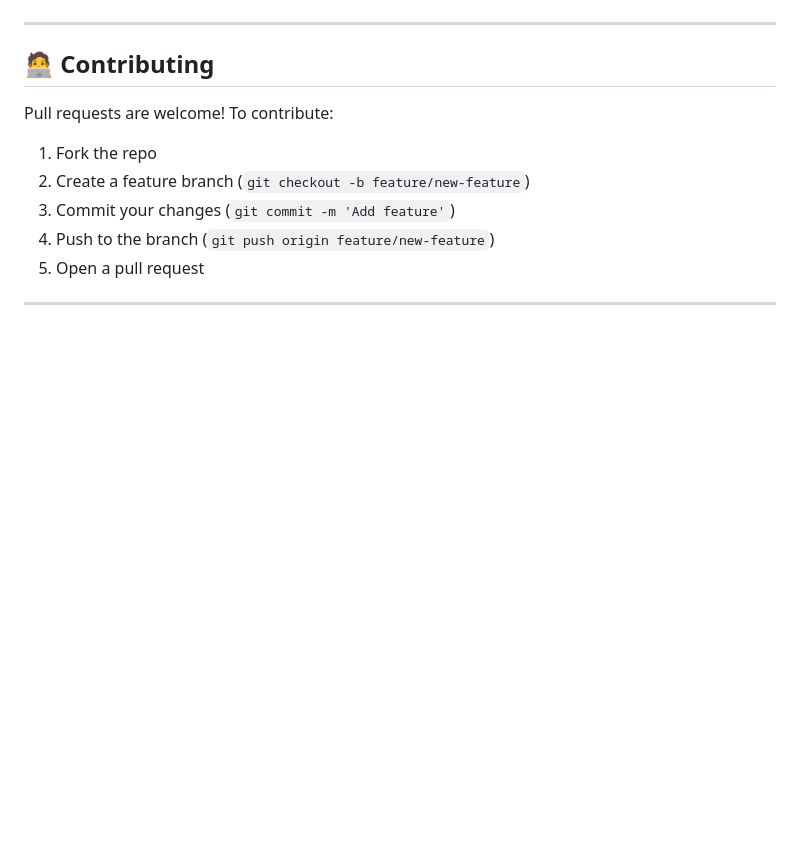
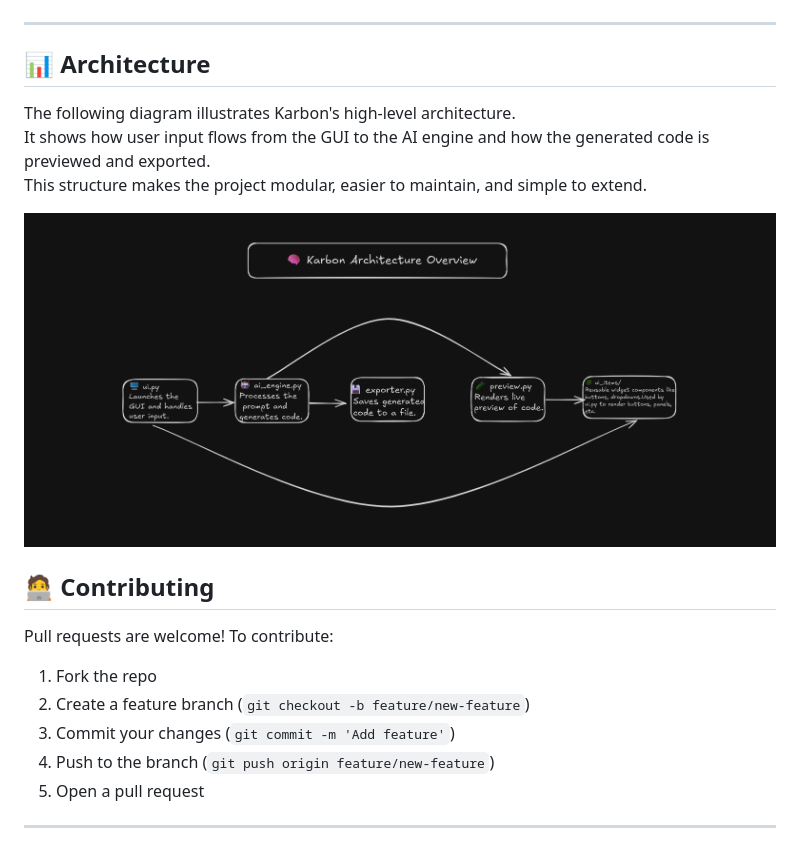
Before and after one commit to ProTecGames/Karbon, a Markdown page: README.md, the part around the change. Rendered like a GitHub page; blank space fills up the shorter version.

```diff
--- a/README.md
+++ b/README.md
@@ -136,6 +136,13 @@ Here are some example prompts you can try in Karbon, along with typical outputs:
 
 ---
 
+## 📊 Architecture
+
+The following diagram illustrates Karbon's high-level architecture.
+It shows how user input flows from the GUI to the AI engine and how the generated code is previewed and exported.
+This structure makes the project modular, easier to maintain, and simple to extend.
+
+![Karbon Architecture](./assets/karbon_architecture.png)
 
 
 ## 🧑‍💻 Contributing
```
